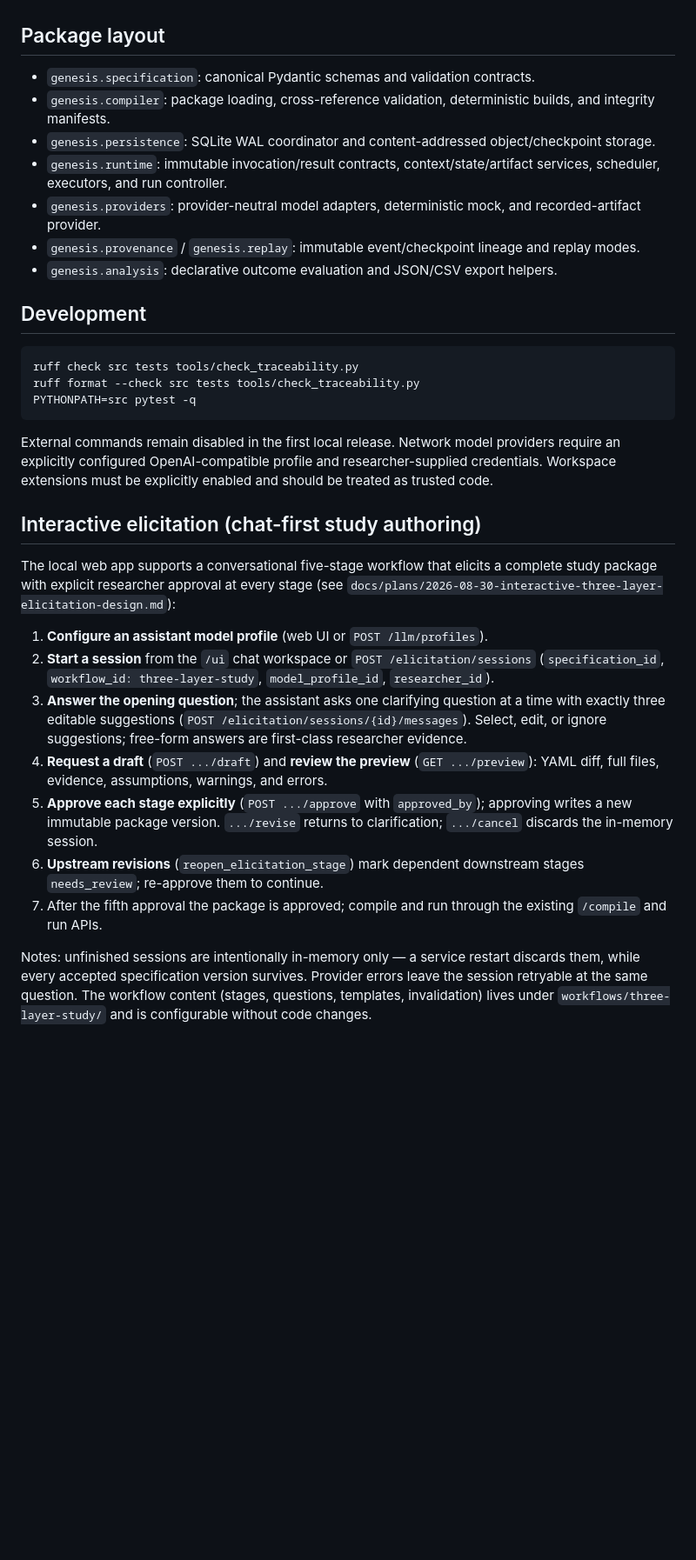
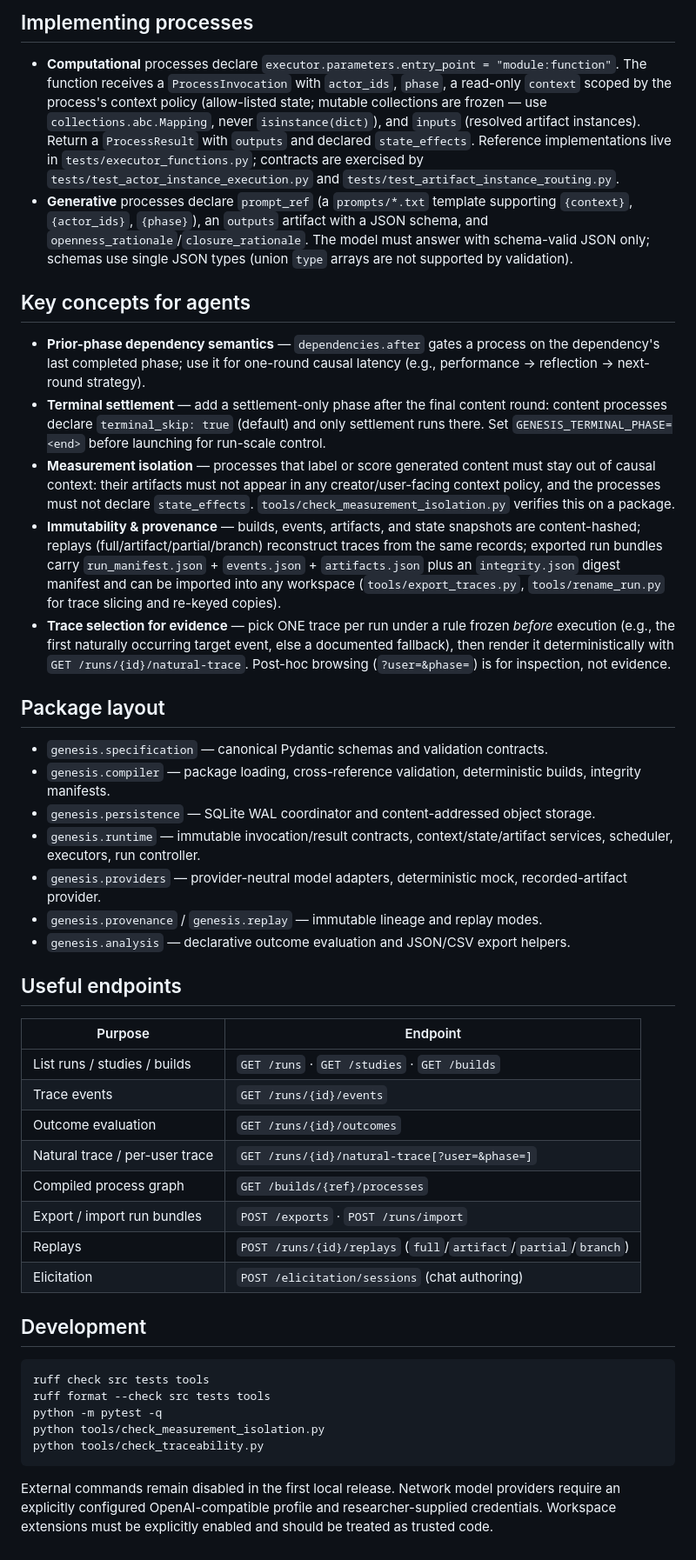
Before and after one commit to zzwwbs/Genesis, a Markdown page: README.md, the part around one of its changes. Shown at 87% size. Rendered like a GitHub page; blank space fills up the shorter version.

Commit message:
docs: add agent run recipe

````diff
--- a/README.md
+++ b/README.md
@@ -39,35 +68,47 @@ Save the profile, use **Check key** and **Test connection**, then select the pro
+## Implementing processes
+
+- **Computational** processes declare `executor.parameters.entry_point = "module:function"`. The function receives a `ProcessInvocation` with `actor_ids`, `phase`, a read-only `context` scoped by the process's context policy (allow-listed state; mutable collections are frozen — use `collections.abc.Mapping`, never `isinstance(dict)`), and `inputs` (resolved artifact instances). Return a `ProcessResult` with `outputs` and declared `state_effects`. Reference implementations live in `tests/executor_functions.py`; contracts are exercised by `tests/test_actor_instance_execution.py` and `tests/test_artifact_instance_routing.py`.
+- **Generative** processes declare `prompt_ref` (a `prompts/*.txt` template supporting `{context}`, `{actor_ids}`, `{phase}`), an `outputs` artifact with a JSON schema, and `openness_rationale`/`closure_rationale`. The model must answer with schema-valid JSON only; schemas use single JSON types (union `type` arrays are not supported by validation).
+
+## Key concepts for agents
+
+- **Prior-phase dependency semantics** — `dependencies.after` gates a process on the dependency's last completed phase; use it for one-round causal latency (e.g., performance → reflection → next-round strategy).
+- **Terminal settlement** — add a settlement-only phase after the final content round: content processes declare `terminal_skip: true` (default) and only settlement runs there. Set `GENESIS_TERMINAL_PHASE=<end>` before launching for run-scale control.
+- **Measurement isolation** — processes that label or score generated content must stay out of causal context: their artifacts must not appear in any creator/user-facing context policy, and the processes must not declare `state_effects`. `tools/check_measurement_isolation.py` verifies this on a package.
+- **Immutability & provenance** — builds, events, artifacts, and state snapshots are content-hashed; replays (full/artifact/partial/branch) reconstruct traces from the same records; exported run bundles carry `run_manifest.json` + `events.json` + `artifacts.json` plus an `integrity.json` digest manifest and can be imported into any workspace (`tools/export_traces.py`, `tools/rename_run.py` for trace slicing and re-keyed copies).
+- **Trace selection for evidence** — pick ONE trace per run under a rule frozen *before* execution (e.g., the first naturally occurring target event, else a documented fallback), then render it deterministically with `GET /runs/{id}/natural-trace`. Post-hoc browsing (`?user=&phase=`) is for inspection, not evidence.
 
 ## Package layout
 
-- `genesis.specification`: canonical Pydantic schemas and validation contracts.
-- `genesis.compiler`: package loading, cross-reference validation, deterministic builds, and integrity manifests.
-- `genesis.persistence`: SQLite WAL coordinator and content-addressed object/checkpoint storage.
-- `genesis.runtime`: immutable invocation/result contracts, context/state/artifact services, scheduler, executors, and run controller.
-- `genesis.providers`: provider-neutral model adapters, deterministic mock, and recorded-artifact provider.
-- `genesis.provenance` / `genesis.replay`: immutable event/checkpoint lineage and replay modes.
-- `genesis.analysis`: declarative outcome evaluation and JSON/CSV export helpers.
+- `genesis.specification` — canonical Pydantic schemas and validation contracts.
+- `genesis.compiler` — package loading, cross-reference validation, deterministic builds, integrity manifests.
+- `genesis.persistence` — SQLite WAL coordinator and content-addressed object storage.
+- `genesis.runtime` — immutable invocation/result contracts, context/state/artifact services, scheduler, executors, run controller.
+- `genesis.providers` — provider-neutral model adapters, deterministic mock, recorded-artifact provider.
+- `genesis.provenance` / `genesis.replay` — immutable lineage and replay modes.
+- `genesis.analysis` — declarative outcome evaluation and JSON/CSV export helpers.
+
+## Useful endpoints
+
+| Purpose | Endpoint |
+|---|---|
+| List runs / studies / builds | `GET /runs` · `GET /studies` · `GET /builds` |
+| Trace events | `GET /runs/{id}/events` |
+| Outcome evaluation | `GET /runs/{id}/outcomes` |
+| Natural trace / per-user trace | `GET /runs/{id}/natural-trace[?user=&phase=]` |
+| Compiled process graph | `GET /builds/{ref}/processes` |
+| Export / import run bundles | `POST /exports` · `POST /runs/import` |
+| Replays | `POST /runs/{id}/replays` (`full`/`artifact`/`partial`/`branch`) |
+| Elicitation | `POST /elicitation/sessions` (chat authoring) |
 
 ## Development
 
 ```bash
-ruff check src tests tools/check_traceability.py
-ruff format --check src tests tools/check_traceability.py
-PYTHONPATH=src pytest -q
+ruff check src tests tools
+ruff format --check src tests tools
+python -m pytest -q
+python tools/check_measurement_isolation.py
+python tools/check_traceability.py
 ```
 
 External commands remain disabled in the first local release. Network model providers require an explicitly configured OpenAI-compatible profile and researcher-supplied credentials. Workspace extensions must be explicitly enabled and should be treated as trusted code.
-
-
-## Interactive elicitation (chat-first study authoring)
-
-The local web app supports a conversational five-stage workflow that elicits a complete study package with explicit researcher approval at every stage (see `docs/plans/2026-08-30-interactive-three-layer-elicitation-design.md`):
-
-1. **Configure an assistant model profile** (web UI or `POST /llm/profiles`).
-2. **Start a session** from the `/ui` chat workspace or `POST /elicitation/sessions` (`specification_id`, `workflow_id: three-layer-study`, `model_profile_id`, `researcher_id`).
-3. **Answer the opening question**; the assistant asks one clarifying question at a time with exactly three editable suggestions (`POST /elicitation/sessions/{id}/messages`). Select, edit, or ignore suggestions; free-form answers are first-class researcher evidence.
-4. **Request a draft** (`POST .../draft`) and **review the preview** (`GET .../preview`): YAML diff, full files, evidence, assumptions, warnings, and errors.
-5. **Approve each stage explicitly** (`POST .../approve` with `approved_by`); approving writes a new immutable package version. `.../revise` returns to clarification; `.../cancel` discards the in-memory session.
-6. **Upstream revisions** (`reopen_elicitation_stage`) mark dependent downstream stages `needs_review`; re-approve them to continue.
-7. After the fifth approval the package is approved; compile and run through the existing `/compile` and run APIs.
-
-Notes: unfinished sessions are intentionally in-memory only — a service restart discards them, while every accepted specification version survives. Provider errors leave the session retryable at the same question. The workflow content (stages, questions, templates, invalidation) lives under `workflows/three-layer-study/` and is configurable without code changes.
````
Also changed, not shown: other parts of README.md (+46 -17 lines).
